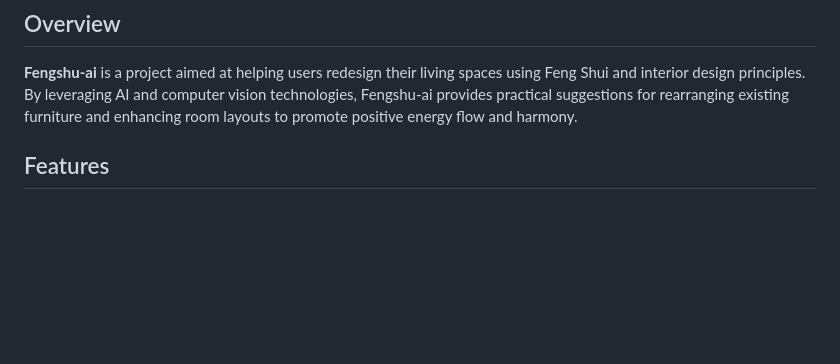
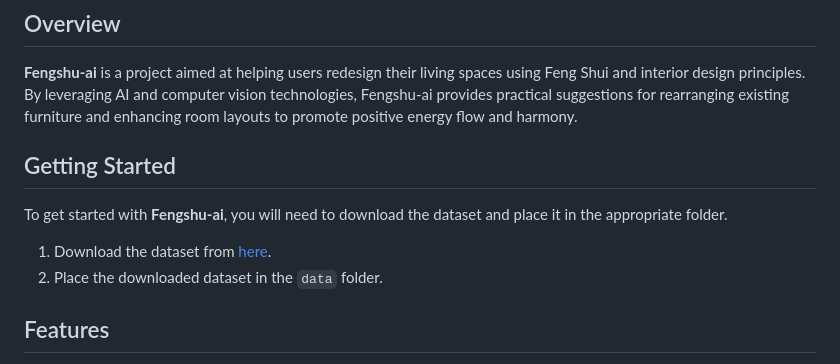
Before and after one commit to Briantmorr/Applied_Computer_Vision_Fengshu-AI, a Markdown page: README.md, the part around the change. Drawn GitHub-style; blank space fills up the shorter version.

Commit message:
correcting readme commit

```diff
--- a/README.md
+++ b/README.md
@@ -4,7 +4,12 @@
 
 **Fengshu-ai** is a project aimed at helping users redesign their living spaces using Feng Shui and interior design principles. By leveraging AI and computer vision technologies, Fengshu-ai provides practical suggestions for rearranging existing furniture and enhancing room layouts to promote positive energy flow and harmony.
 
+## Getting Started
 
+To get started with **Fengshu-ai**, you will need to download the dataset and place it in the appropriate folder.
+
+1. Download the dataset from [here](https://universe.roboflow.com/mokhamed-nagy-u69zl/furniture-detection-qiufc).
+2. Place the downloaded dataset in the `data` folder.
 
 ## Features
 
```
